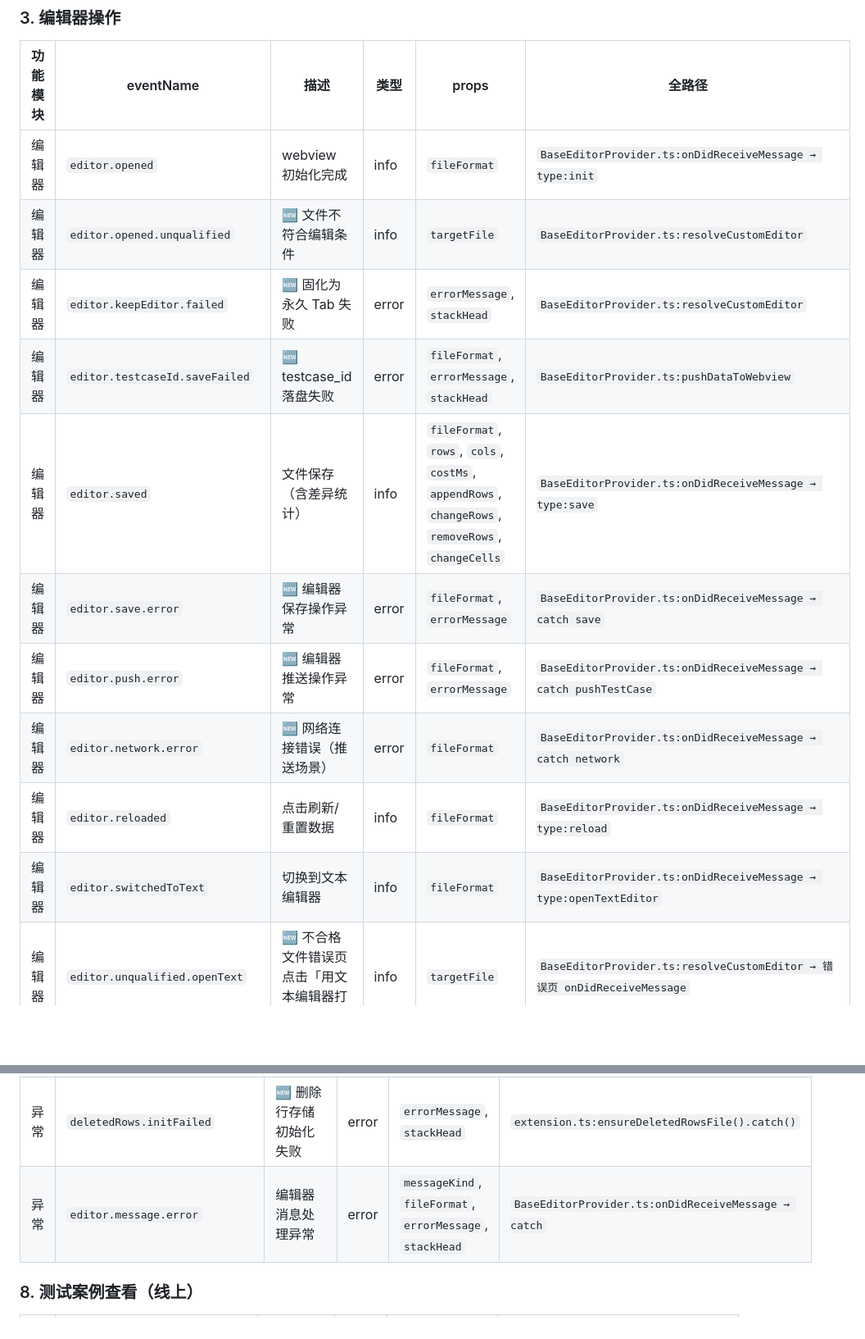
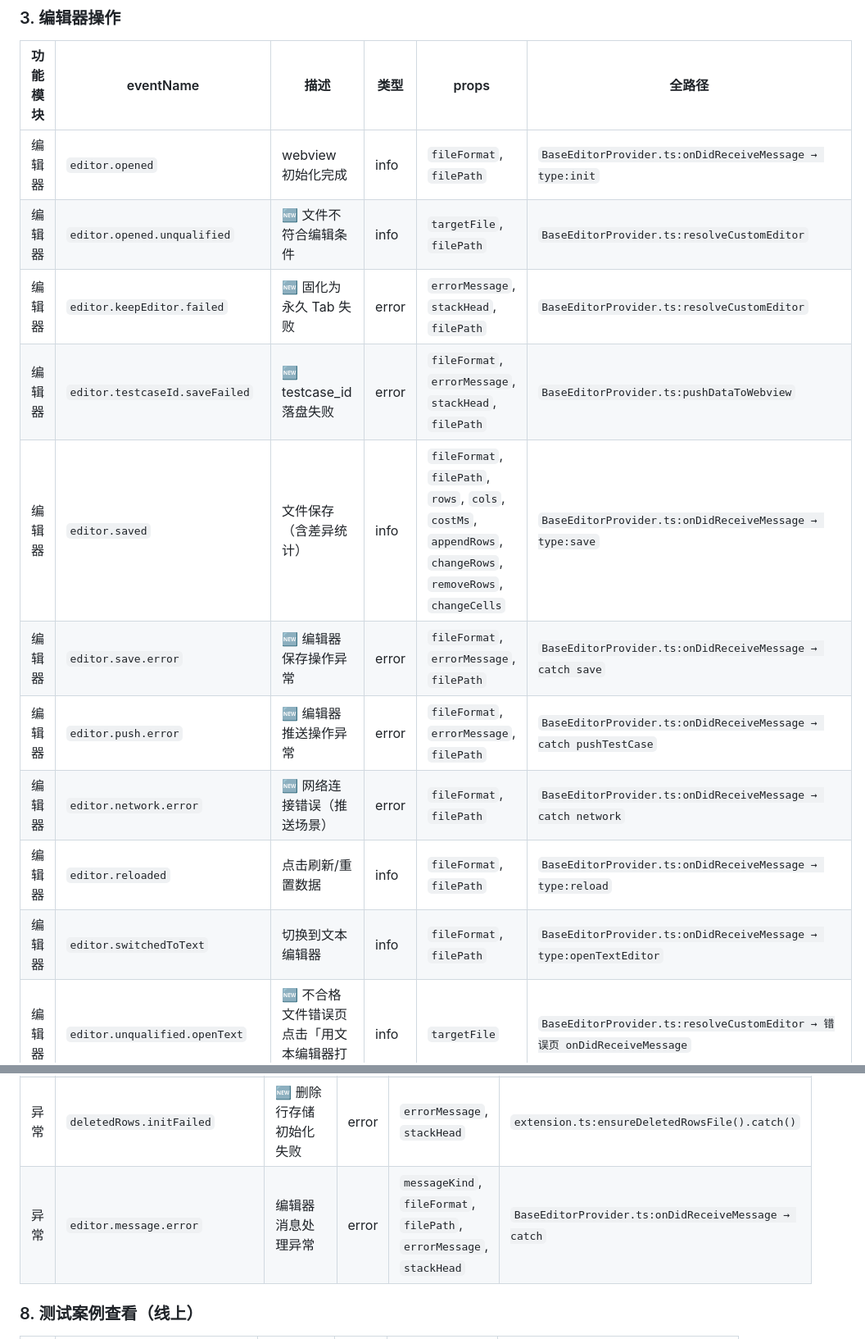
Before and after one commit to IvyCloudy/workbench, a Markdown page: docs/specs/埋点事件清单.md, 2 parts joined by grey strips. Shown at 82% size. Rendered like a GitHub page; blank space fills up the shorter version.

Commit message:
docs(telemetry): 埋点事件清单登记 filePath 维度并补齐遗漏事件
- 将各编辑器/推送/解析事件的 props 补登 filePath（basename）维度，与代码一致

- 补齐 editor.message.error / editor.deleteRows.error 两处遗漏，使契约与代码完全对齐

```diff
--- a/docs/specs/埋点事件清单.md
+++ b/docs/specs/埋点事件清单.md
@@ -43,14 +45,14 @@
 
 | 功能模块 | eventName | 描述 | 类型 | props | 全路径 |
 |----------|-----------|------|------|-------|--------|
-| 编辑器 | `editor.opened` | webview 初始化完成 | info | `fileFormat` | `BaseEditorProvider.ts:onDidReceiveMessage → type:init` |
-| 编辑器 | `editor.opened.unqualified` | 🆕 文件不符合编辑条件 | info | `targetFile` | `BaseEditorProvider.ts:resolveCustomEditor` |
-| 编辑器 | `editor.keepEditor.failed` | 🆕 固化为永久 Tab 失败 | error | `errorMessage`, `stackHead` | `BaseEditorProvider.ts:resolveCustomEditor` |
-| 编辑器 | `editor.testcaseId.saveFailed` | 🆕 testcase_id 落盘失败 | error | `fileFormat`, `errorMessage`, `stackHead` | `BaseEditorProvider.ts:pushDataToWebview` |
-| 编辑器 | `editor.saved` | 文件保存（含差异统计） | info | `fileFormat`, `rows`, `cols`, `costMs`, `appendRows`, `changeRows`, `removeRows`, `changeCells` | `BaseEditorProvider.ts:onDidReceiveMessage → type:save` |
-| 编辑器 | `editor.save.error` | 🆕 编辑器保存操作异常 | error | `fileFormat`, `errorMessage` | `BaseEditorProvider.ts:onDidReceiveMessage → catch save` |
-| 编辑器 | `editor.push.error` | 🆕 编辑器推送操作异常 | error | `fileFormat`, `errorMessage` | `BaseEditorProvider.ts:onDidReceiveMessage → catch pushTestCase` |
-| 编辑器 | `editor.network.error` | 🆕 网络连接错误（推送场景） | error | `fileFormat` | `BaseEditorProvider.ts:onDidReceiveMessage → catch network` |
-| 编辑器 | `editor.reloaded` | 点击刷新/重置数据 | info | `fileFormat` | `BaseEditorProvider.ts:onDidReceiveMessage → type:reload` |
-| 编辑器 | `editor.switchedToText` | 切换到文本编辑器 | info | `fileFormat` | `BaseEditorProvider.ts:onDidReceiveMessage → type:openTextEditor` |
+| 编辑器 | `editor.opened` | webview 初始化完成 | info | `fileFormat`, `filePath` | `BaseEditorProvider.ts:onDidReceiveMessage → type:init` |
+| 编辑器 | `editor.opened.unqualified` | 🆕 文件不符合编辑条件 | info | `targetFile`, `filePath` | `BaseEditorProvider.ts:resolveCustomEditor` |
+| 编辑器 | `editor.keepEditor.failed` | 🆕 固化为永久 Tab 失败 | error | `errorMessage`, `stackHead`, `filePath` | `BaseEditorProvider.ts:resolveCustomEditor` |
+| 编辑器 | `editor.testcaseId.saveFailed` | 🆕 testcase_id 落盘失败 | error | `fileFormat`, `errorMessage`, `stackHead`, `filePath` | `BaseEditorProvider.ts:pushDataToWebview` |
+| 编辑器 | `editor.saved` | 文件保存（含差异统计） | info | `fileFormat`, `filePath`, `rows`, `cols`, `costMs`, `appendRows`, `changeRows`, `removeRows`, `changeCells` | `BaseEditorProvider.ts:onDidReceiveMessage → type:save` |
+| 编辑器 | `editor.save.error` | 🆕 编辑器保存操作异常 | error | `fileFormat`, `errorMessage`, `filePath` | `BaseEditorProvider.ts:onDidReceiveMessage → catch save` |
+| 编辑器 | `editor.push.error` | 🆕 编辑器推送操作异常 | error | `fileFormat`, `errorMessage`, `filePath` | `BaseEditorProvider.ts:onDidReceiveMessage → catch pushTestCase` |
+| 编辑器 | `editor.network.error` | 🆕 网络连接错误（推送场景） | error | `fileFormat`, `filePath` | `BaseEditorProvider.ts:onDidReceiveMessage → catch network` |
+| 编辑器 | `editor.reloaded` | 点击刷新/重置数据 | info | `fileFormat`, `filePath` | `BaseEditorProvider.ts:onDidReceiveMessage → type:reload` |
+| 编辑器 | `editor.switchedToText` | 切换到文本编辑器 | info | `fileFormat`, `filePath` | `BaseEditorProvider.ts:onDidReceiveMessage → type:openTextEditor` |
 | 编辑器 | `editor.unqualified.openText` | 🆕 不合格文件错误页点击「用文本编辑器打开」 | info | `targetFile` | `BaseEditorProvider.ts:resolveCustomEditor → 错误页 onDidReceiveMessage` |
@@ -264,7 +266,7 @@
 | 异常 | `highlight.initFailed` | 🆕 高亮存储初始化失败 | error | `errorMessage`, `stackHead` | `extension.ts:ensureHighlightFile().catch()` |
 | 异常 | `snapshot.initFailed` | 🆕 快照存储初始化失败 | error | `errorMessage`, `stackHead` | `extension.ts:ensureSnapshotFile().catch()` |
 | 异常 | `deletedRows.initFailed` | 🆕 删除行存储初始化失败 | error | `errorMessage`, `stackHead` | `extension.ts:ensureDeletedRowsFile().catch()` |
-| 异常 | `editor.message.error` | 编辑器消息处理异常 | error | `messageKind`, `fileFormat`, `errorMessage`, `stackHead` | `BaseEditorProvider.ts:onDidReceiveMessage → catch` |
+| 异常 | `editor.message.error` | 编辑器消息处理异常 | error | `messageKind`, `fileFormat`, `filePath`, `errorMessage`, `stackHead` | `BaseEditorProvider.ts:onDidReceiveMessage → catch` |
 
 ### 8. 测试案例查看（线上）
 
```
Also changed, not shown: other parts of docs/specs/埋点事件清单.md (+20 -18 lines).
